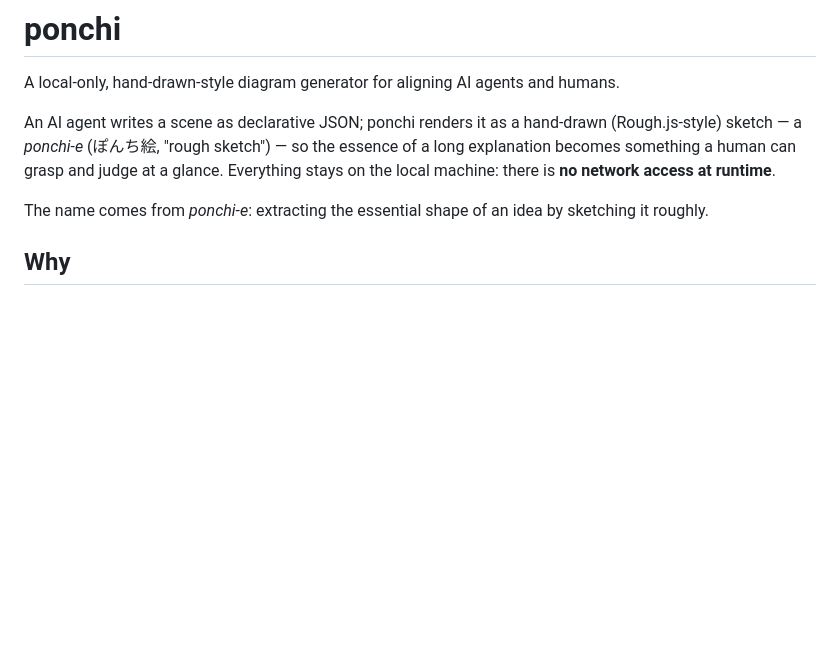
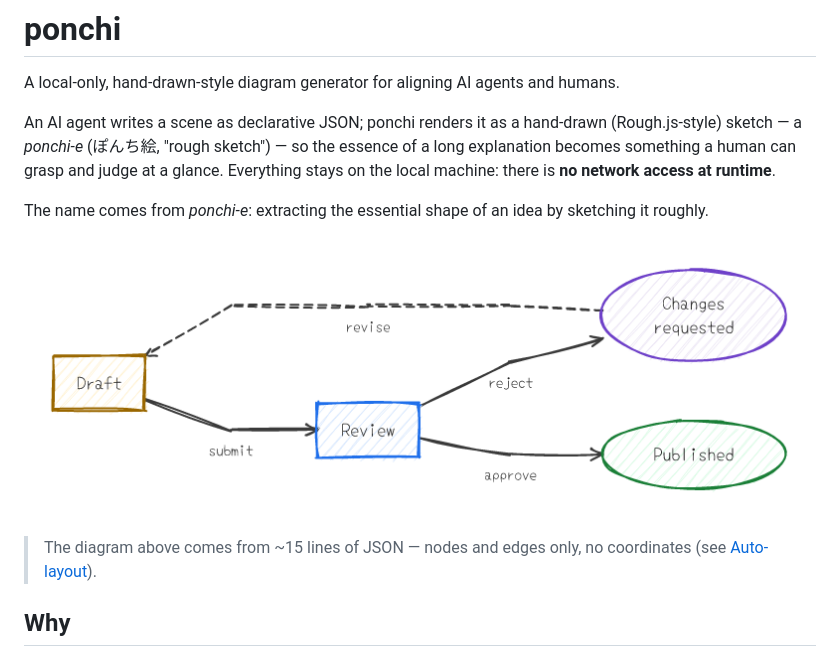
Before and after one commit to cappyzawa/ponchi, a Markdown page: README.md, the part around the change. GitHub-like rendering; pictures changed too: docs/example.png (added); blank space fills up the shorter version.

Commit message:
Add an example diagram to the README
Show what ponchi produces: a small, neutral review-workflow diagram rendered
from a coordinate-free auto-layout scene, so the README leads with the result.

Signed-off-by: cappyzawa <cappyzawa@gmail.com>

```diff
--- a/README.md
+++ b/README.md
@@ -9,6 +9,11 @@ Everything stays on the local machine: there is **no network access at runtime**
 
 The name comes from *ponchi-e*: extracting the essential shape of an idea by
 sketching it roughly.
+
+![A ponchi diagram of a small review workflow, hand-drawn style](docs/example.png)
+
+> The diagram above comes from ~15 lines of JSON — nodes and edges only, no
+> coordinates (see [Auto-layout](#auto-layout)).
 
 ## Why
 
```
